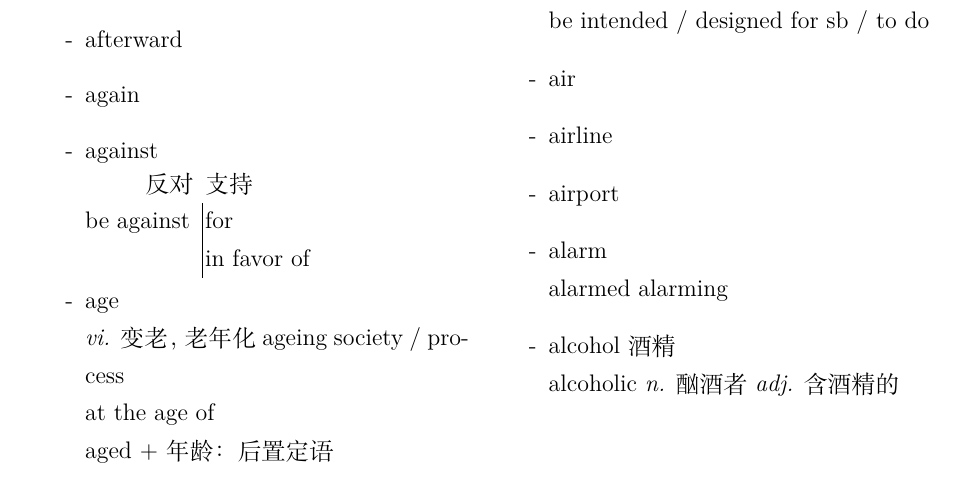
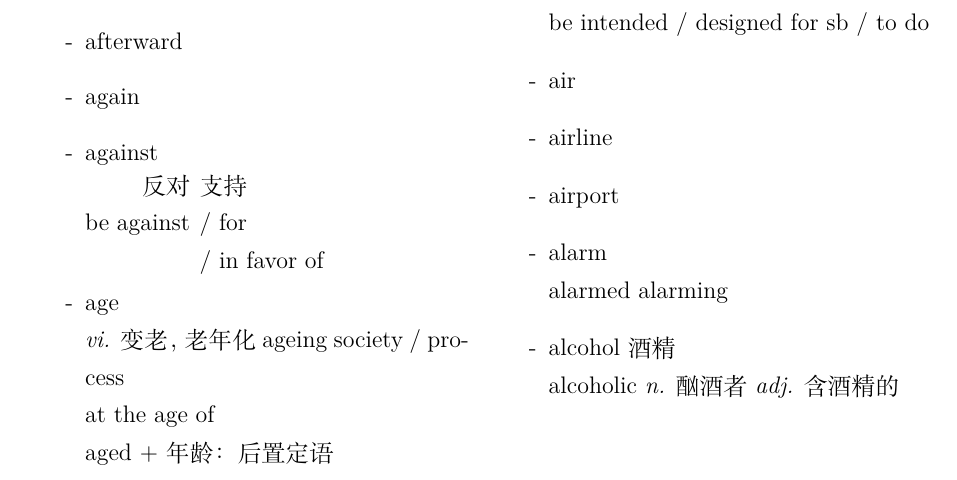
Before and after one commit to devsong42/EnglishNote, a LaTeX thesis (book.tex, which reads chapters/vocabulary/A.tex): part of page 8 of 87, cut so that both start at the same text. Compiled offline with XeLaTeX.

Commit message:
Modify against to avoid misunderstanding

```diff
--- a/chapters/vocabulary/A.tex
+++ b/chapters/vocabulary/A.tex
@@ -196,10 +196,10 @@ $\sim$/suggest/recommend$\left\{
 \item[-] afterward
 \item[-] again
 \item[-] against
-\\\begin{tabular}{@{} r | @{\hspace{0.1em}} l @{}}
-\multicolumn{1}{@{} r}{反对} & 支持
-\\be against& for
-\\& in favor of
+\\\begin{tabular}{@{} r @{\hspace{0.4em}} l @{}}
+反对 & 支持
+\\be against& / for
+\\& / in favor of
 \end{tabular}
 \item[-] age
 \\\emph{vi.} 变老，老年化 ageing society / process
```
